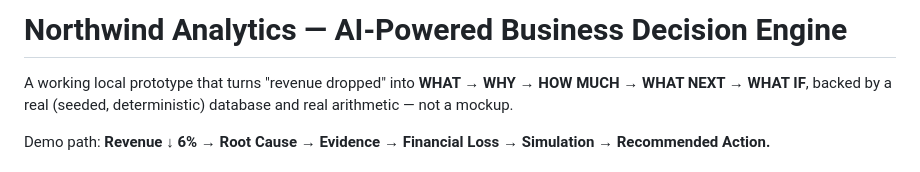
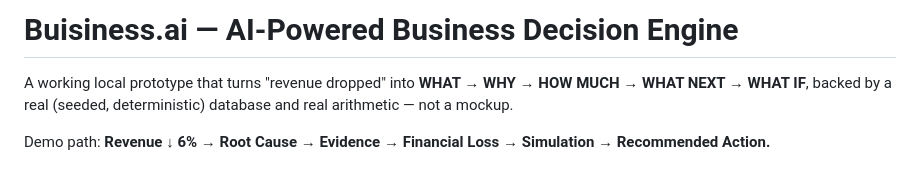
Before and after one commit to g2401ee111-svg/Buisiness-Ai, a Markdown page: README.md, the part around the change. GitHub-like rendering.

Commit message:
Fix typo in project name from 'Northwind' to 'Buisiness.ai'

```diff
--- a/README.md
+++ b/README.md
@@ -1,4 +1,4 @@
-# Northwind Analytics — AI-Powered Business Decision Engine
+# Buisiness.ai — AI-Powered Business Decision Engine
 
 A working local prototype that turns "revenue dropped" into
 **WHAT → WHY → HOW MUCH → WHAT NEXT → WHAT IF**, backed by a real
```
